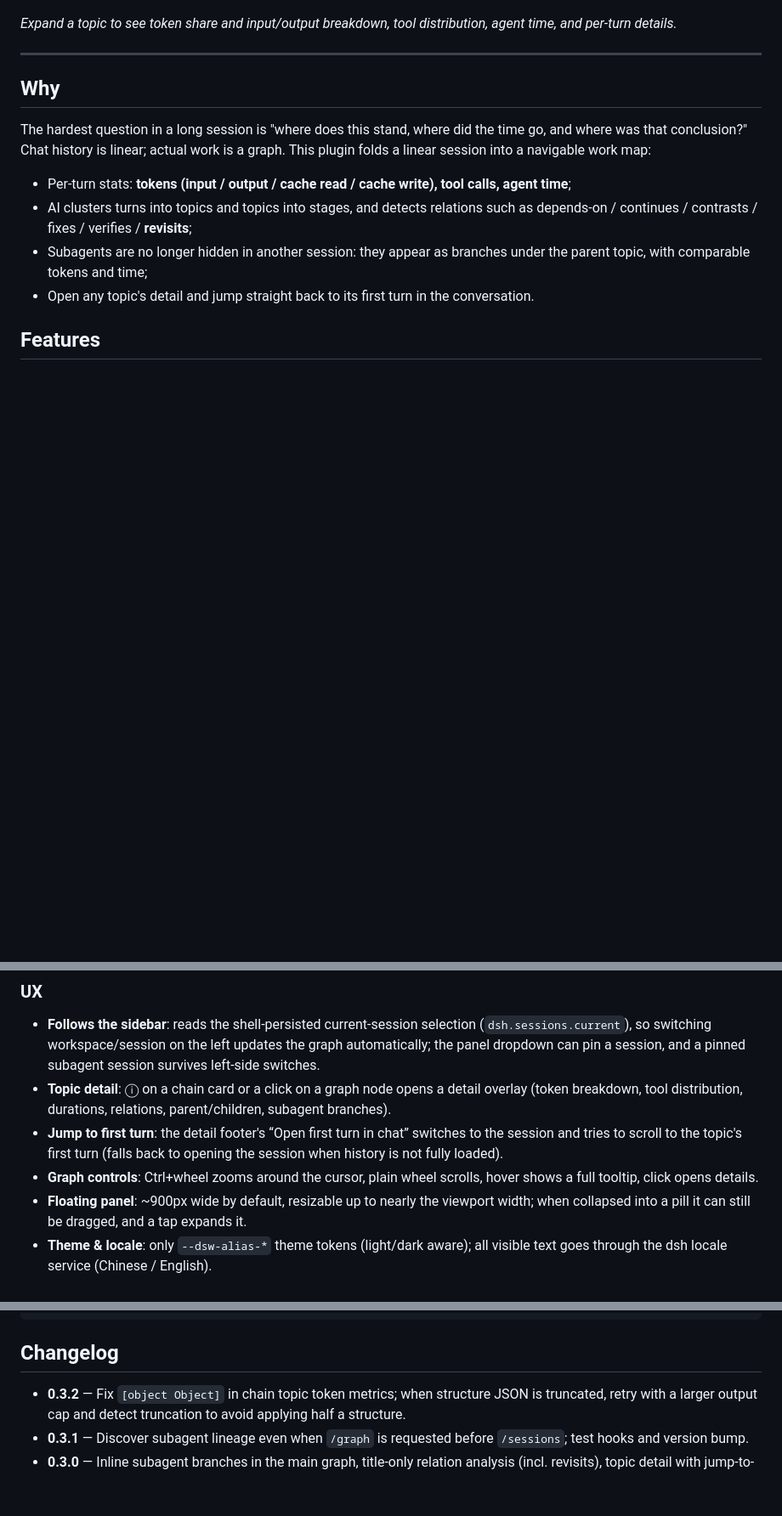
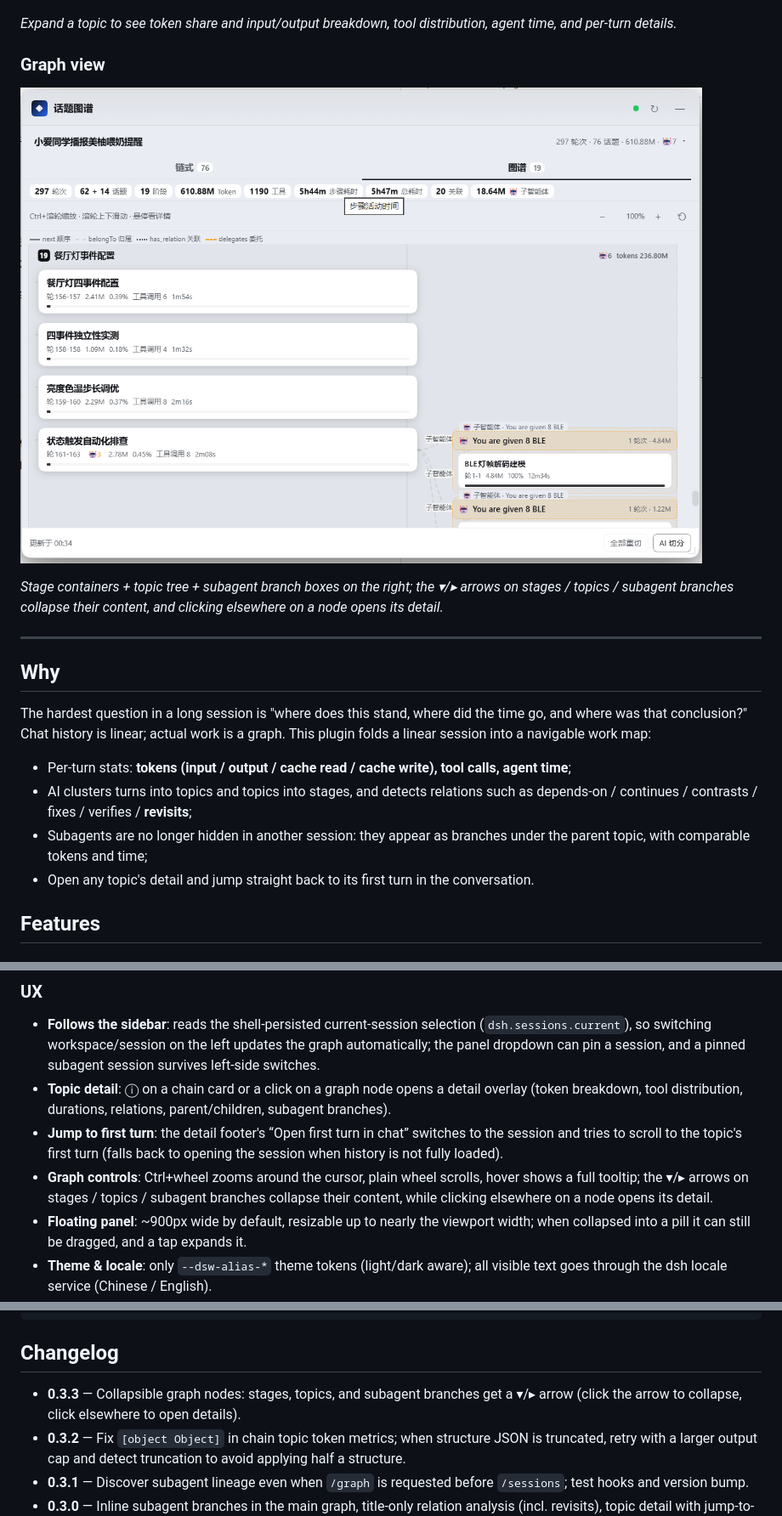
Before and after one commit to hagen666/dsh-topic-graph, a Markdown page: README.en.md, 3 parts joined by grey strips. Shown at 85% size. Rendered like a GitHub page; pictures changed too: assets/screenshot-graph.png (added); blank space fills up the shorter version.

Commit message:
docs: add graph screenshot and document collapsible graph nodes

```diff
--- a/README.en.md
+++ b/README.en.md
@@ -24,6 +24,12 @@ The plugin renders a draggable, resizable, collapsible floating panel in the bot
 ![Expanded topic](assets/screenshot-chain-expanded.png)
 
 *Expand a topic to see token share and input/output breakdown, tool distribution, agent time, and per-turn details.*
+
+### Graph view
+
+![Graph view](assets/screenshot-graph.png)
+
+*Stage containers + topic tree + subagent branch boxes on the right; the ▾/▸ arrows on stages / topics / subagent branches collapse their content, and clicking elsewhere on a node opens its detail.*
 
 ---
 
@@ -62,7 +68,7 @@ The hardest question in a long session is "where does this stand, where did the
 - **Follows the sidebar**: reads the shell-persisted current-session selection (`dsh.sessions.current`), so switching workspace/session on the left updates the graph automatically; the panel dropdown can pin a session, and a pinned subagent session survives left-side switches.
 - **Topic detail**: ⓘ on a chain card or a click on a graph node opens a detail overlay (token breakdown, tool distribution, durations, relations, parent/children, subagent branches).
 - **Jump to first turn**: the detail footer's “Open first turn in chat” switches to the session and tries to scroll to the topic's first turn (falls back to opening the session when history is not fully loaded).
-- **Graph controls**: Ctrl+wheel zooms around the cursor, plain wheel scrolls, hover shows a full tooltip, click opens details.
+- **Graph controls**: Ctrl+wheel zooms around the cursor, plain wheel scrolls, hover shows a full tooltip; the ▾/▸ arrows on stages / topics / subagent branches collapse their content, while clicking elsewhere on a node opens its detail.
 - **Floating panel**: ~900px wide by default, resizable up to nearly the viewport width; when collapsed into a pill it can still be dragged, and a tap expands it.
 - **Theme & locale**: only `--dsw-alias-*` theme tokens (light/dark aware); all visible text goes through the dsh locale service (Chinese / English).
 
@@ -179,6 +185,7 @@ icon.svg          plugin icon
 
 ## Changelog
 
+- **0.3.3** — Collapsible graph nodes: stages, topics, and subagent branches get a ▾/▸ arrow (click the arrow to collapse, click elsewhere to open details).
 - **0.3.2** — Fix `[object Object]` in chain topic token metrics; when structure JSON is truncated, retry with a larger output cap and detect truncation to avoid applying half a structure.
 - **0.3.1** — Discover subagent lineage even when `/graph` is requested before `/sessions`; test hooks and version bump.
 - **0.3.0** — Inline subagent branches in the main graph, title-only relation analysis (incl. revisits), topic detail with jump-to-first-turn, global stats strip, ≤3-level subtopics, wider panel and draggable collapsed pill.
```
Also changed, not shown: README.md (+8 -1 lines).
